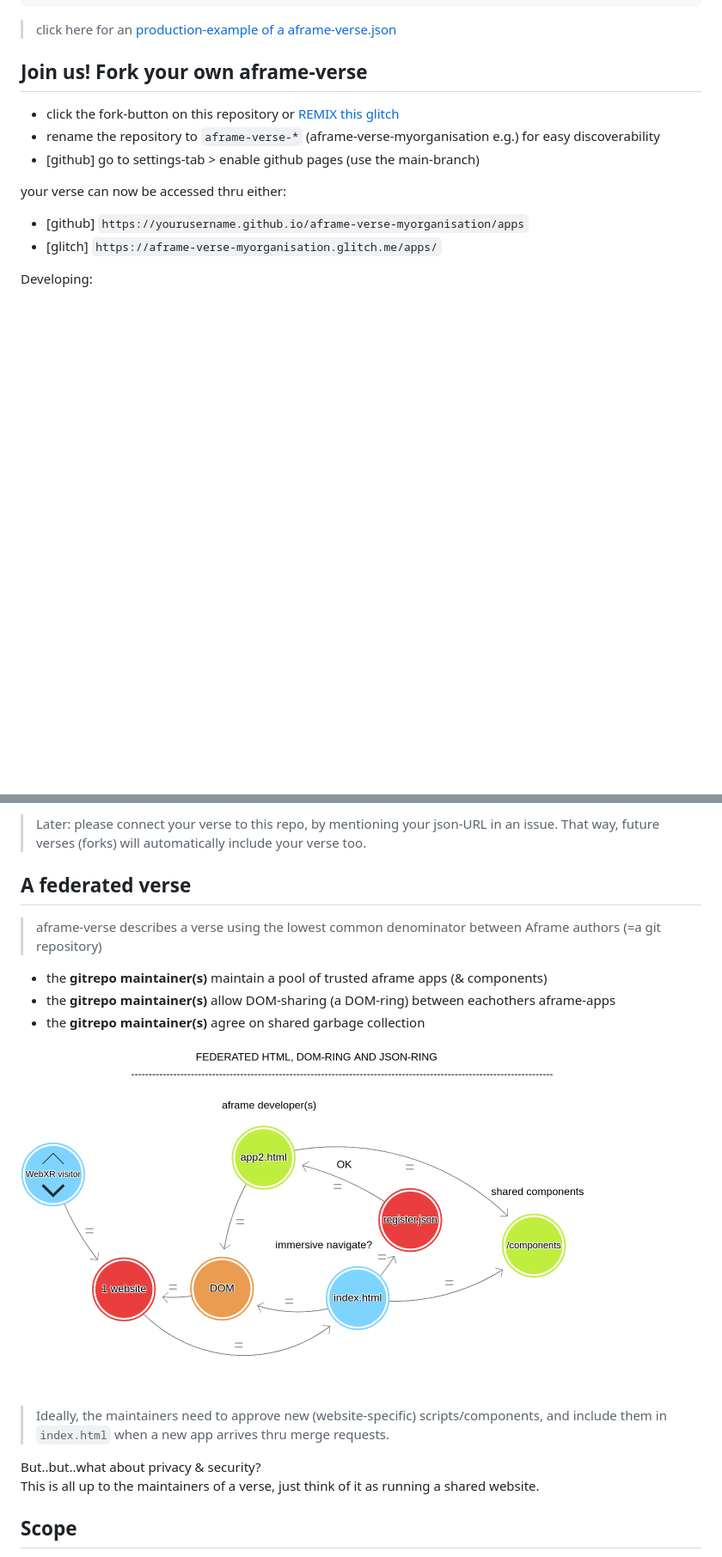
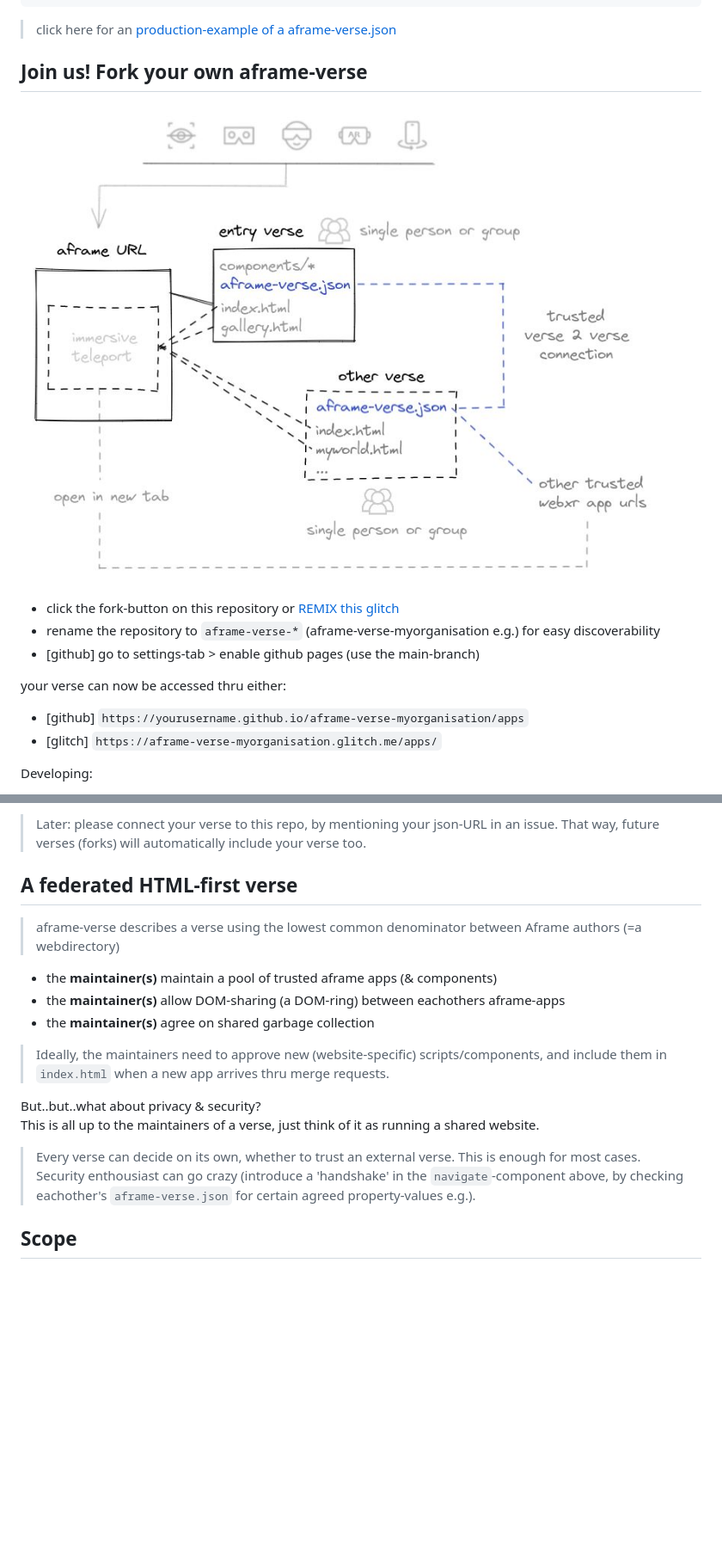
Before and after one commit to coderofsalvation/aframe-verse, a Markdown page: README.md, 2 parts joined by grey strips. Shown: that part at 86% size. Drawn GitHub-style; pictures changed too: .img/flow.gif (deleted), .img/flow.jpg (added); blank space fills up the shorter version.

Commit message:
update documentation

```diff
--- a/README.md
+++ b/README.md
@@ -56,6 +56,8 @@ aframe-verse.json
 
 ## Join us! Fork your own aframe-verse
 
+![](.img/flow.jpg)
+
 * click the fork-button on this repository or [REMIX this glitch](https://glitch.com/edit/#!/remix/aframe-verse)
 * rename the repository to `aframe-verse-*` (aframe-verse-myorganisation e.g.) for easy discoverability
 * [github] go to settings-tab > enable github pages (use the main-branch)
@@ -72,20 +74,20 @@ Developing:
 
 > Later: please connect your verse to this repo, by mentioning your json-URL in an issue. That way, future verses (forks) will automatically include your verse too.
 
-## A federated verse
+## A federated HTML-first verse
 
-> aframe-verse describes a verse using the lowest common denominator between Aframe authors (=a git repository)
+> aframe-verse describes a verse using the lowest common denominator between Aframe authors (=a webdirectory)
 
-* the **gitrepo maintainer(s)** maintain a pool of trusted aframe apps (& components)
-* the **gitrepo maintainer(s)** allow DOM-sharing (a DOM-ring) between eachothers aframe-apps
-* the **gitrepo maintainer(s)** agree on shared garbage collection
-
-![](.img/flow.gif)
+* the **maintainer(s)** maintain a pool of trusted aframe apps (& components)
+* the **maintainer(s)** allow DOM-sharing (a DOM-ring) between eachothers aframe-apps
+* the **maintainer(s)** agree on shared garbage collection
 
 > Ideally, the maintainers need to approve new (website-specific) scripts/components, and include them in `index.html` when a new app arrives thru merge requests.
 
 But..but..what about privacy & security?<br>
 This is all up to the maintainers of a verse, just think of it as running a shared website.
+
+> Every verse can decide on its own, whether to trust an external verse. This is enough for most cases. Security enthousiast can go crazy (introduce a 'handshake' in the `navigate`-component above, by checking eachother's `aframe-verse.json` for certain agreed property-values e.g.).
 
 ## Scope
 
```
